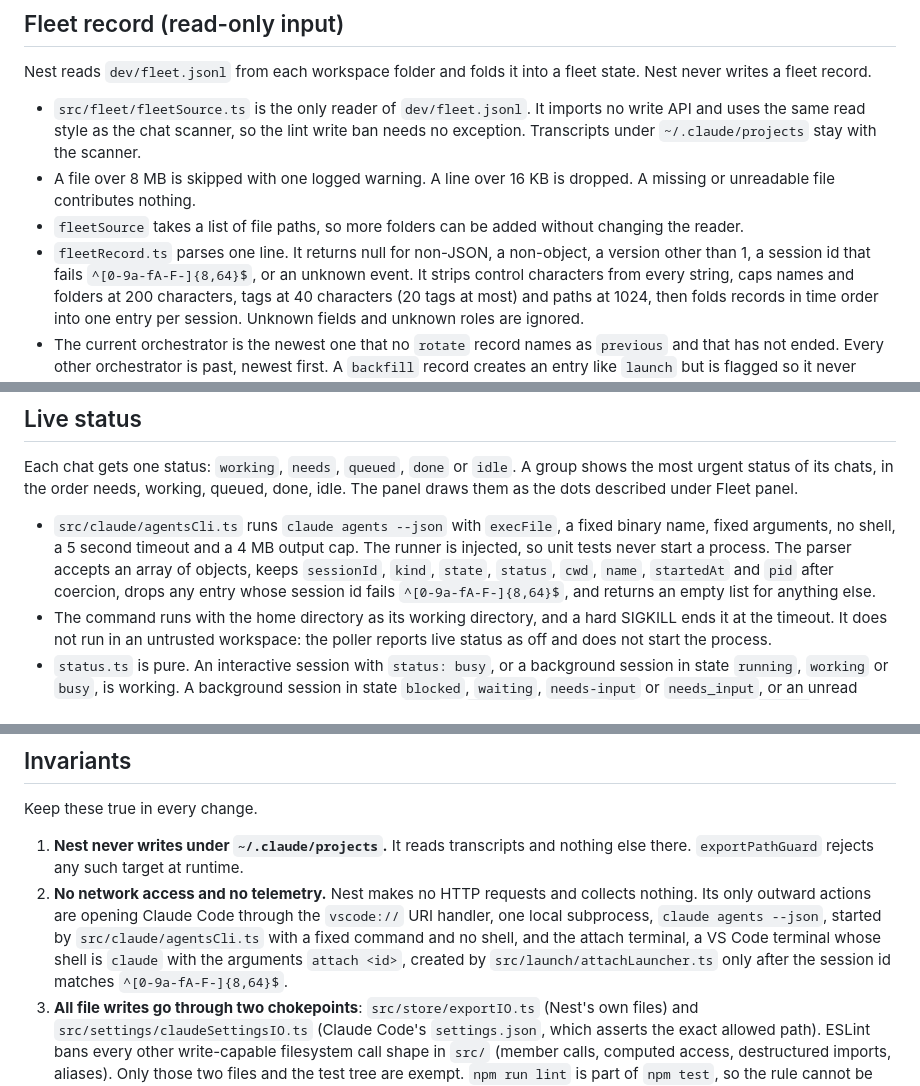
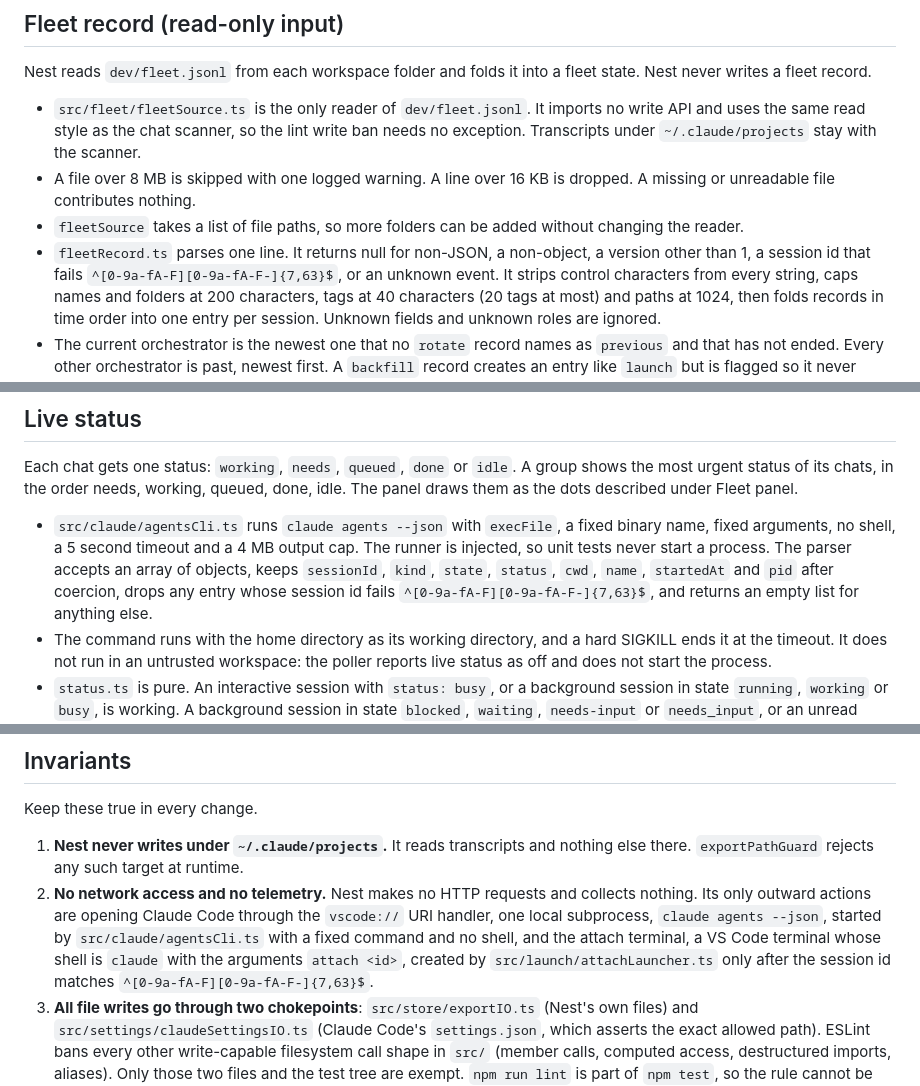
Before and after one commit to jakemismas/claude-code-nest, a Markdown page: docs/architecture.md, 3 parts joined by grey strips. Drawn GitHub-style.

```diff
--- a/docs/architecture.md
+++ b/docs/architecture.md
@@ -141,7 +141,7 @@ state. Nest never writes a fleet record.
 - `fleetSource` takes a list of file paths, so more folders can be added without
   changing the reader.
 - `fleetRecord.ts` parses one line. It returns null for non-JSON, a non-object, a
-  version other than 1, a session id that fails `^[0-9a-fA-F-]{8,64}$`, or an unknown
+  version other than 1, a session id that fails `^[0-9a-fA-F][0-9a-fA-F-]{7,63}$`, or an unknown
   event. It strips control characters from every string, caps names and folders at
   200 characters, tags at 40 characters (20 tags at most) and paths at 1024, then
   folds records in time order into one entry per session. Unknown fields and unknown
@@ -230,7 +230,7 @@ idle. The panel draws them as the dots described under Fleet panel.
   runner is injected, so unit tests never start a process. The parser accepts an array
   of objects, keeps `sessionId`, `kind`, `state`, `status`, `cwd`, `name`, `startedAt`
   and `pid` after coercion, drops any entry whose session id fails
-  `^[0-9a-fA-F-]{8,64}$`, and returns an empty list for anything else.
+  `^[0-9a-fA-F][0-9a-fA-F-]{7,63}$`, and returns an empty list for anything else.
 - The command runs with the home directory as its working directory, and a hard
   SIGKILL ends it at the timeout. It does not run in an untrusted workspace: the
   poller reports live status as off and does not start the process.
@@ -294,7 +294,7 @@ Keep these true in every change.
    by `src/claude/agentsCli.ts` with a fixed command and no shell, and the attach
    terminal, a VS Code terminal whose shell is `claude` with the arguments
    `attach <id>`, created by `src/launch/attachLauncher.ts` only after the session
-   id matches `^[0-9a-fA-F-]{8,64}$`.
+   id matches `^[0-9a-fA-F][0-9a-fA-F-]{7,63}$`.
 3. **All file writes go through two chokepoints**: `src/store/exportIO.ts` (Nest's
    own files) and `src/settings/claudeSettingsIO.ts` (Claude Code's
    `settings.json`, which asserts the exact allowed path). ESLint bans every other
```
Also changed, not shown: other parts of docs/architecture.md (+1 -1 lines), README.md (+3 -1 lines), docs/fleet-record.md (+2 -2 lines).
